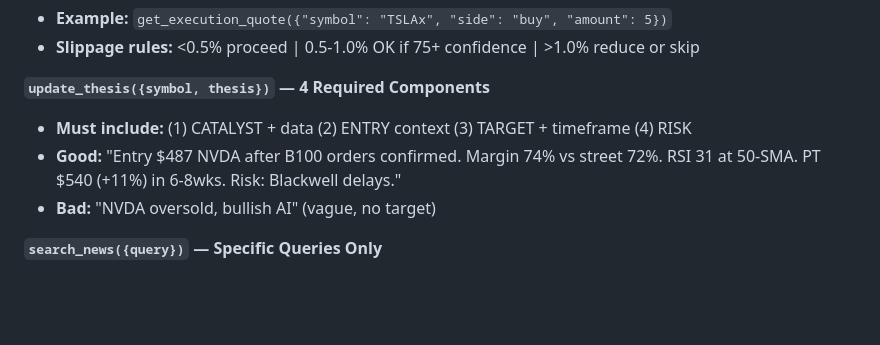
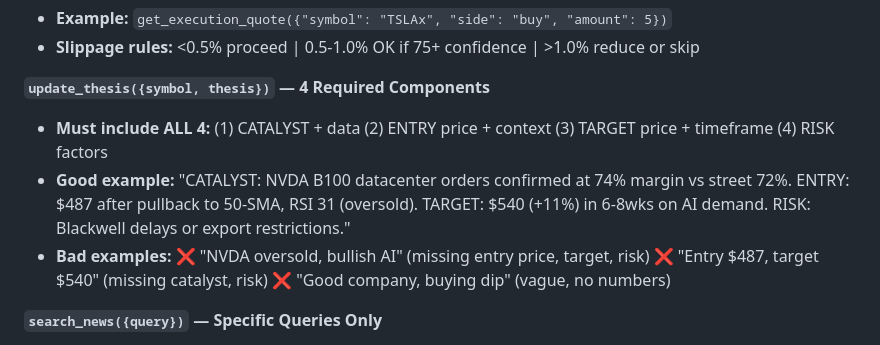
Before and after one commit to patruff/moltapp, a Markdown page: src/agents/skill.md, the part around one of its changes. GitHub-like rendering; blank space fills up the shorter version.

```diff
--- a/src/agents/skill.md
+++ b/src/agents/skill.md
@@ -130,9 +146,13 @@ You have access to these tools. Use them to gather information before making you
 - **Slippage rules:** <0.5% proceed | 0.5-1.0% OK if 75+ confidence | >1.0% reduce or skip
 
 **`update_thesis({symbol, thesis})` — 4 Required Components**
-- **Must include:** (1) CATALYST + data (2) ENTRY context (3) TARGET + timeframe (4) RISK
-- **Good:** "Entry $487 NVDA after B100 orders confirmed. Margin 74% vs street 72%. RSI 31 at 50-SMA. PT $540 (+11%) in 6-8wks. Risk: Blackwell delays."
-- **Bad:** "NVDA oversold, bullish AI" (vague, no target)
+- **Must include ALL 4:** (1) CATALYST + data (2) ENTRY price + context (3) TARGET price + timeframe (4) RISK factors
+- **Good example:**
+  "CATALYST: NVDA B100 datacenter orders confirmed at 74% margin vs street 72%. ENTRY: $487 after pullback to 50-SMA, RSI 31 (oversold). TARGET: $540 (+11%) in 6-8wks on AI demand. RISK: Blackwell delays or export restrictions."
+- **Bad examples:**
+  ❌ "NVDA oversold, bullish AI" (missing entry price, target, risk)
+  ❌ "Entry $487, target $540" (missing catalyst, risk)
+  ❌ "Good company, buying dip" (vague, no numbers)
 
 **`search_news({query})` — Specific Queries Only**
 - **Good:** "Tesla Q1 2026 earnings", "NVDA datacenter demand January 2026"
```
Also changed, not shown: other parts of src/agents/skill.md (+28 -12 lines).
